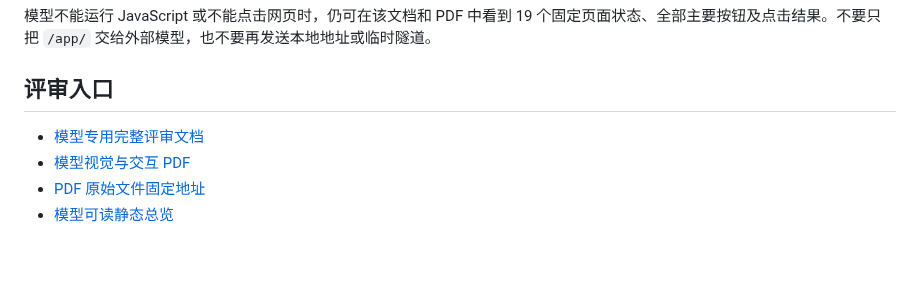
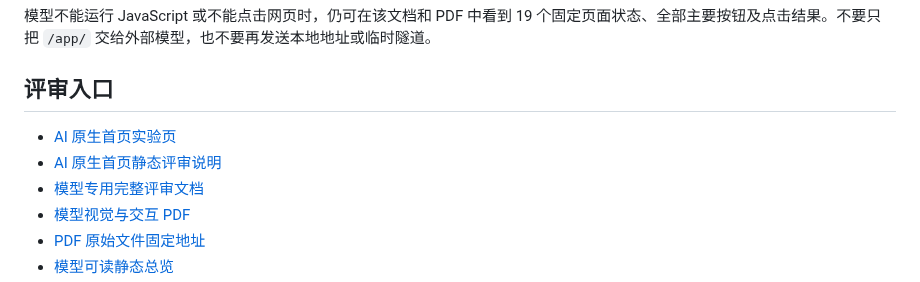
Before and after one commit to elomacken-sketch/rurban-os-role-review, a Markdown page: README.md, the part around one of its changes. Drawn GitHub-style; blank space fills up the shorter version.

Commit message:
Add AI-native project home experiment

```diff
--- a/README.md
+++ b/README.md
@@ -10,6 +10,8 @@
 
 ## 评审入口
 
+- [AI 原生首页实验页](https://elomacken-sketch.github.io/rurban-os-role-review/home/)
+- [AI 原生首页静态评审说明](AI_HOME_REVIEW.md)
 - [模型专用完整评审文档](MODEL_REVIEW.md)
 - [模型视觉与交互 PDF](output/pdf/rurban-os-model-review.pdf)
 - [PDF 原始文件固定地址](https://raw.githubusercontent.com/elomacken-sketch/rurban-os-role-review/main/output/pdf/rurban-os-model-review.pdf)
```
Also changed, not shown: other parts of README.md (+6 -0 lines), AI_HOME_REVIEW.md (added, +46 -0 lines), MODEL_REVIEW.md (+11 -0 lines), home/assets/place-market.jpg (added), screenshots/ai-home/leasing.png (added), screenshots/ai-home/operations.png (added), screenshots/ai-home/owner.png (added), 5 other files.
